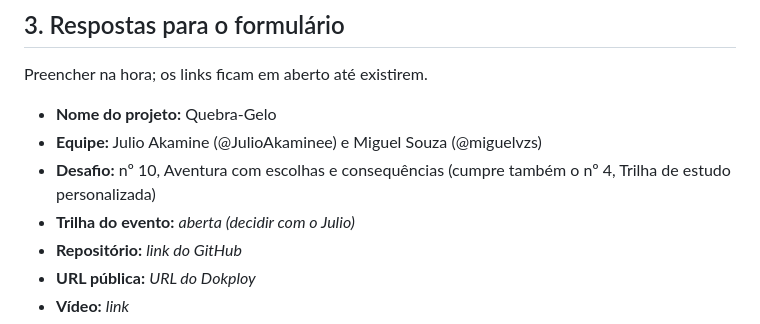
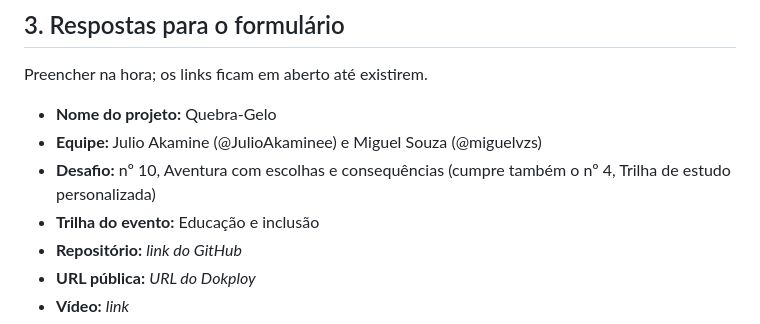
Before and after one commit to JulioAkaminee/devday-hackathon, a Markdown page: docs/ENTREGA.md, the part around the change. Drawn GitHub-style.

```diff
--- a/docs/ENTREGA.md
+++ b/docs/ENTREGA.md
@@ -51,7 +51,7 @@ Preencher na hora; os links ficam em aberto até existirem.
 - **Equipe:** Julio Akamine (@JulioAkaminee) e Miguel Souza (@miguelvzs)
 - **Desafio:** nº 10, Aventura com escolhas e consequências (cumpre também o nº 4, Trilha de estudo
   personalizada)
-- **Trilha do evento:** _aberta (decidir com o Julio)_
+- **Trilha do evento:** Educação e inclusão
 - **Repositório:** _link do GitHub_
 - **URL pública:** _URL do Dokploy_
 - **Vídeo:** _link_
```
Also changed, not shown: README.md (+5 -0 lines).
